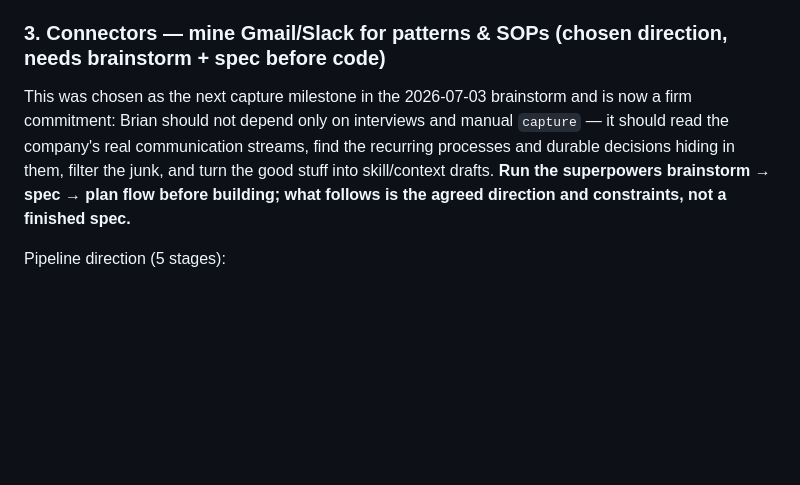
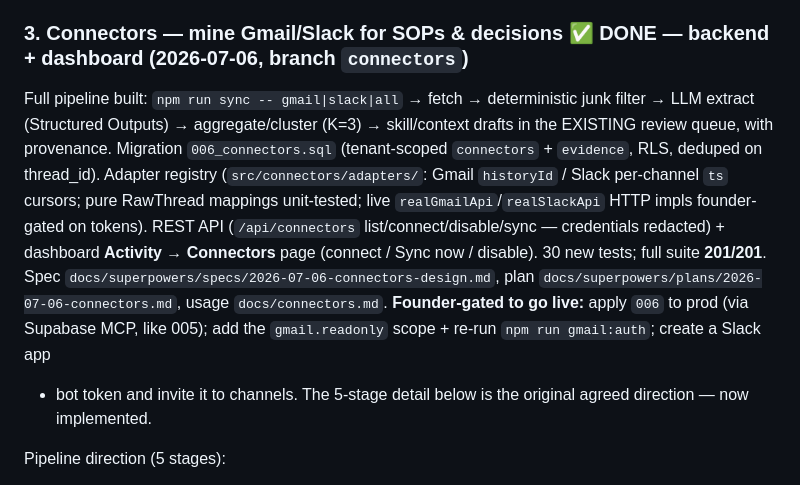
Before and after one commit to statiiiix/brian, a Markdown page: Nextstep.md, the part around one of its changes. Rendered like a GitHub page; blank space fills up the shorter version.

Commit message:
docs(connectors): usage doc + Nextstep step 3 marked done (201/201)
Co-Authored-By: Claude Opus 4.8 <noreply@anthropic.com>

```diff
--- a/Nextstep.md
+++ b/Nextstep.md
@@ -181,14 +181,22 @@ installed here — reconfirm their file formats against current docs before a
 customer relies on them); remote `--url` emits HTTP MCP entries but the Claude
 Code briefing hook still reads `BRIAN_URL` from `server/.env` (local-first).
 
-### 3. Connectors — mine Gmail/Slack for patterns & SOPs (chosen direction, needs brainstorm + spec before code)
-This was chosen as the next capture milestone in the 2026-07-03 brainstorm and
-is now a firm commitment: Brian should not depend only on interviews and
-manual `capture` — it should read the company's real communication streams,
-find the recurring processes and durable decisions hiding in them, filter the
-junk, and turn the good stuff into skill/context drafts. **Run the
-superpowers brainstorm → spec → plan flow before building; what follows is the
-agreed direction and constraints, not a finished spec.**
+### 3. Connectors — mine Gmail/Slack for SOPs & decisions ✅ DONE — backend + dashboard (2026-07-06, branch `connectors`)
+Full pipeline built: `npm run sync -- gmail|slack|all` → fetch → deterministic
+junk filter → LLM extract (Structured Outputs) → aggregate/cluster (K=3) →
+skill/context drafts in the EXISTING review queue, with provenance. Migration
+`006_connectors.sql` (tenant-scoped `connectors` + `evidence`, RLS, deduped on
+thread_id). Adapter registry (`src/connectors/adapters/`: Gmail `historyId` /
+Slack per-channel `ts` cursors; pure RawThread mappings unit-tested; live
+`realGmailApi`/`realSlackApi` HTTP impls founder-gated on tokens). REST API
+(`/api/connectors` list/connect/disable/sync — credentials redacted) + dashboard
+**Activity → Connectors** page (connect / Sync now / disable). 30 new tests;
+full suite **201/201**. Spec `docs/superpowers/specs/2026-07-06-connectors-design.md`,
+plan `docs/superpowers/plans/2026-07-06-connectors.md`, usage `docs/connectors.md`.
+**Founder-gated to go live:** apply `006` to prod (via Supabase MCP, like 005);
+add the `gmail.readonly` scope + re-run `npm run gmail:auth`; create a Slack app
++ bot token and invite it to channels. The 5-stage detail below is the original
+agreed direction — now implemented.
 
 Pipeline direction (5 stages):
 1. **Fetch** — per-connector incremental sync with stored cursors (Gmail:
```
Also changed, not shown: other parts of Nextstep.md (+1 -1 lines), docs/connectors.md (added, +65 -0 lines).
